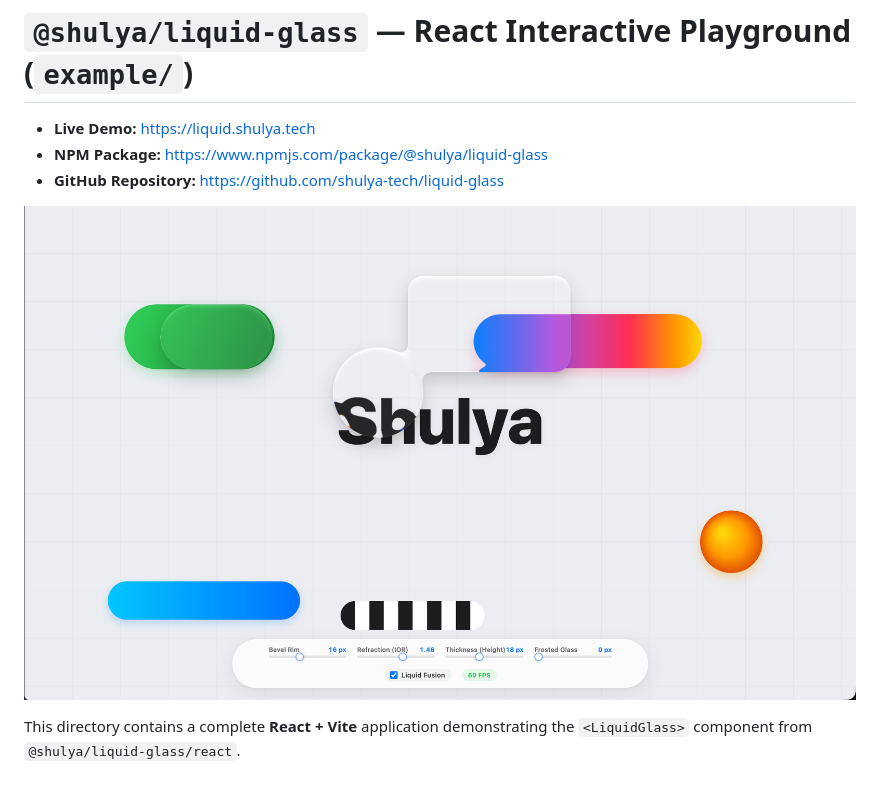
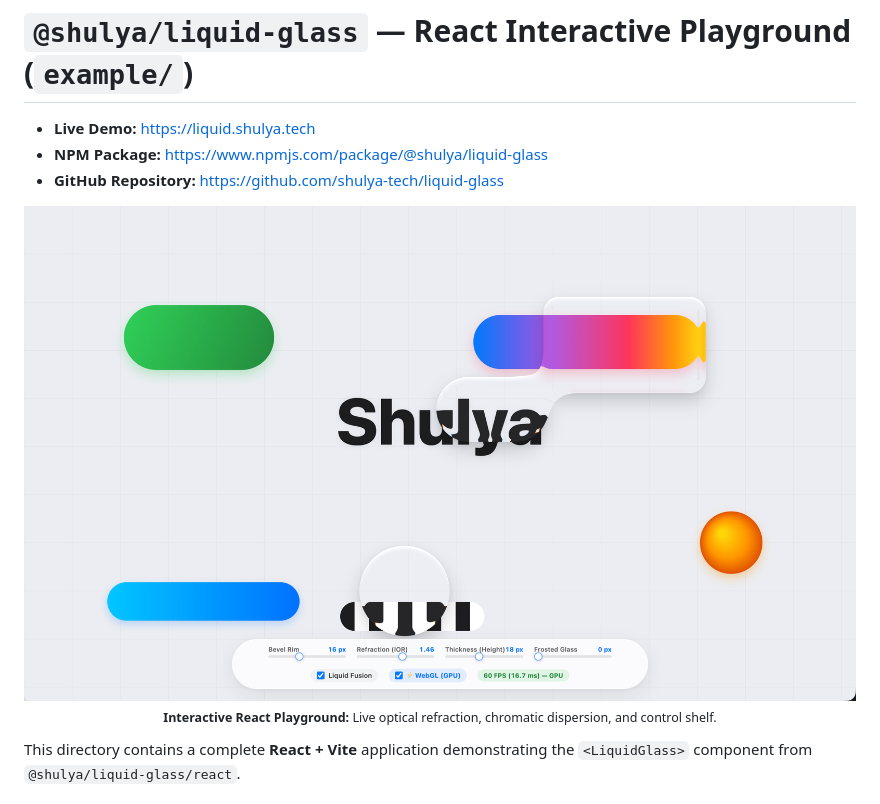
Before and after one commit to shulya-tech/liquid-glass, a Markdown page: example/README.md, the part around the change. Rendered like a GitHub page; pictures changed too: desktop.png (added), screen.png (deleted).

```diff
--- a/example/README.md
+++ b/example/README.md
@@ -4,7 +4,11 @@
 - **NPM Package:** [https://www.npmjs.com/package/@shulya/liquid-glass](https://www.npmjs.com/package/@shulya/liquid-glass)
 - **GitHub Repository:** [https://github.com/shulya-tech/liquid-glass](https://github.com/shulya-tech/liquid-glass)
 
-![Liquid Glass React Playground](../screen.png)
+<p align="center">
+  <img src="../desktop.png" alt="Liquid Glass React Playground" width="100%" />
+  <br />
+  <sub><b>Interactive React Playground:</b> Live optical refraction, chromatic dispersion, and control shelf.</sub>
+</p>
 
 This directory contains a complete **React + Vite** application demonstrating the `<LiquidGlass>` component from `@shulya/liquid-glass/react`.
 
```
Also changed, not shown: README.md (+93 -80 lines), mobile.jpg (added), 3 other files.
